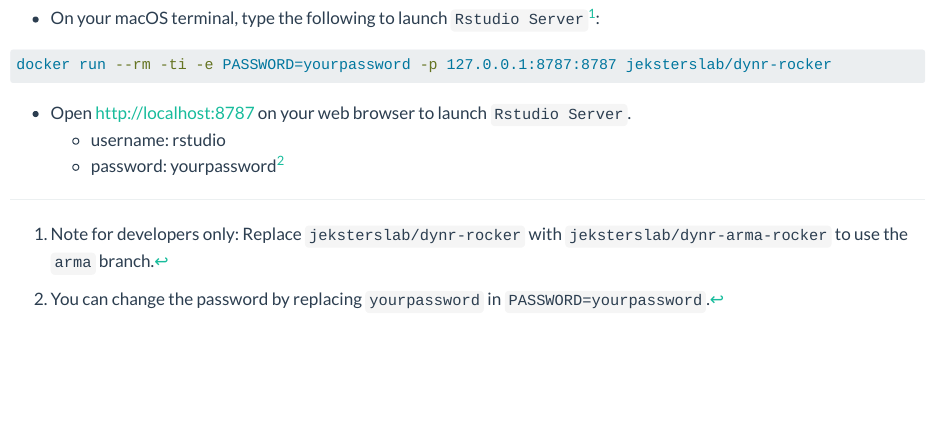
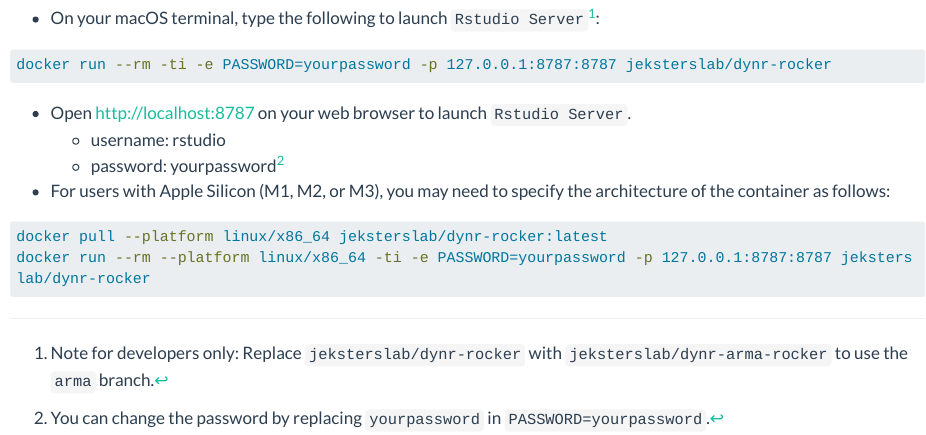
Before and after one commit to jeksterslab/dynr-wiki, a Quarto document (.setup/quarto/docker/docker-mac.qmd): the page in a window 1100 px wide, from 690 px down. Rendered offline with R 4.5, knitr and Pandoc in place of Quarto, with nearby package versions; long lines of code are wrapped.

Commit message:
Automated build.

````diff
--- a/.setup/quarto/docker/docker-mac.qmd
+++ b/.setup/quarto/docker/docker-mac.qmd
@@ -55,4 +55,11 @@
     -  username: rstudio
     -  password: yourpassword[^docker-mac-2]
 
+- For users with Apple Silicon (M1, M2, or M3), you may need to specify the architecture of the container as follows:
+
+```bash
+docker pull --platform linux/x86_64 jeksterslab/dynr-rocker:latest
+docker run --rm --platform linux/x86_64 -ti -e PASSWORD=yourpassword -p 127.0.0.1:8787:8787 jeksterslab/dynr-rocker
+```
+
 [^docker-mac-2]: You can change the password by replacing `yourpassword` in `PASSWORD=yourpassword`.
````
